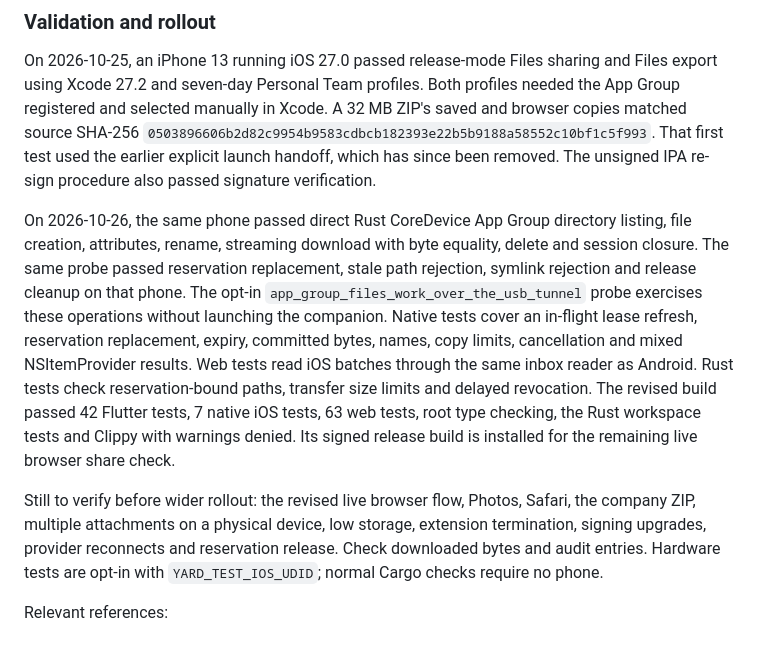
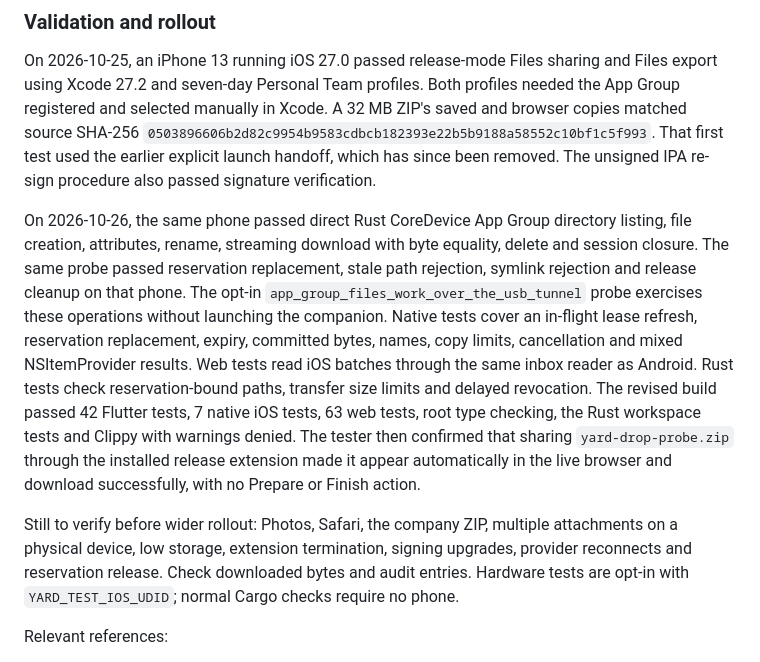
Before and after one commit to Dinip/yard, a Markdown page: docs/DROP.md, the part around the change. Rendered like a GitHub page.

Commit message:
docs(drop): record successful automatic iOS transfer

```diff
--- a/docs/DROP.md
+++ b/docs/DROP.md
@@ -1014,18 +1014,20 @@ removed. The unsigned IPA re-sign procedure also passed signature verification.
 On 2026-10-26, the same phone passed direct Rust CoreDevice App Group directory
 listing, file creation, attributes, rename, streaming download with byte equality,
 delete and session closure. The same probe passed reservation replacement, stale
-path rejection, symlink rejection and release cleanup on that phone. The opt-in `app_group_files_work_over_the_usb_tunnel`
-probe exercises these operations without launching the companion. Native tests
+path rejection, symlink rejection and release cleanup on that phone. The opt-in
+`app_group_files_work_over_the_usb_tunnel` probe exercises these operations without launching the companion. Native tests
 cover an in-flight lease refresh, reservation replacement, expiry, committed
 bytes, names, copy limits, cancellation and mixed NSItemProvider results. Web
 tests read iOS batches through the same inbox reader as Android. Rust tests check
 reservation-bound paths, transfer size limits and delayed revocation. The revised
 build passed 42 Flutter tests, 7 native iOS tests, 63 web tests, root type checking,
-the Rust workspace tests and Clippy with warnings denied. Its signed release
-build is installed for the remaining live browser share check.
+the Rust workspace tests and Clippy with warnings denied. The tester then
+confirmed that sharing `yard-drop-probe.zip` through the installed release
+extension made it appear automatically in the live browser and download
+successfully, with no Prepare or Finish action.
 
-Still to verify before wider rollout: the revised live browser flow, Photos,
-Safari, the company ZIP, multiple attachments on a physical device, low storage,
+Still to verify before wider rollout: Photos, Safari, the company ZIP, multiple
+attachments on a physical device, low storage,
 extension termination, signing upgrades, provider reconnects and reservation
 release. Check downloaded bytes and audit entries. Hardware tests are opt-in
 with `YARD_TEST_IOS_UDID`; normal Cargo checks require no phone.
```
